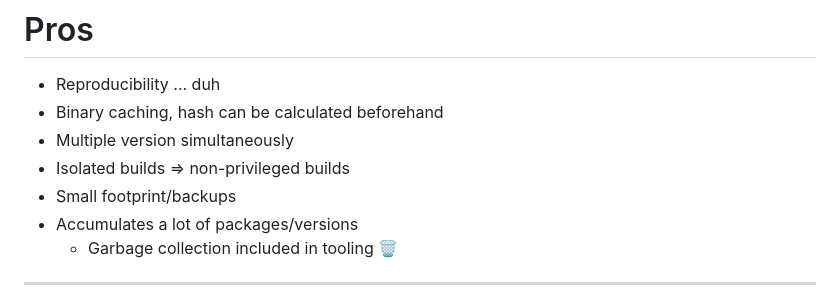
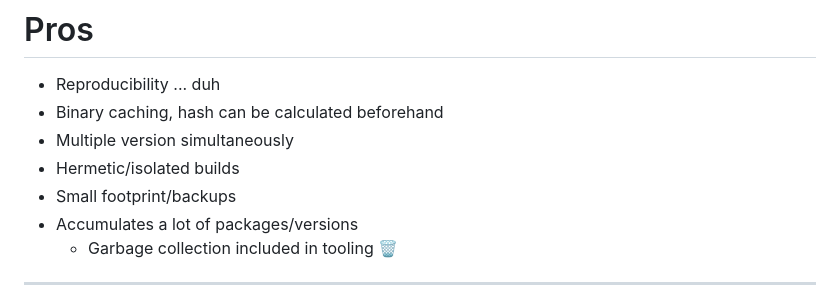
Before and after one commit to oahlen/slides, a Markdown page: nix/slides.md, the part around the change printed below. Drawn GitHub-style.

Commit message:
Update slides

```diff
--- a/nix/slides.md
+++ b/nix/slides.md
@@ -219,7 +219,7 @@ pkgs.buildDotnetModule {
 * Reproducibility ... duh
 * Binary caching, hash can be calculated beforehand
 * Multiple version simultaneously
-* Isolated builds => non-privileged builds
+* Hermetic/isolated builds
 * Small footprint/backups
 * Accumulates a lot of packages/versions
   * Garbage collection included in tooling 🗑️
```
Also changed, not shown: other parts of nix/slides.md (+1 -1 lines), nix/nix-store-1.png.
